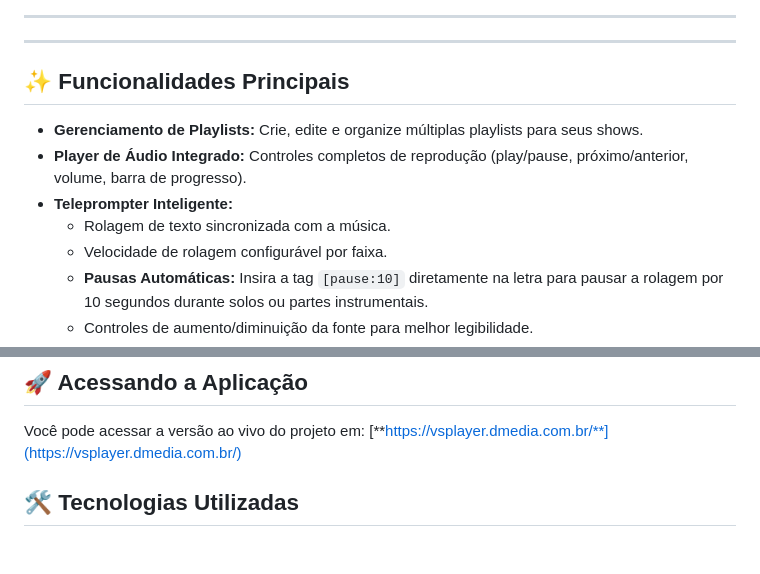
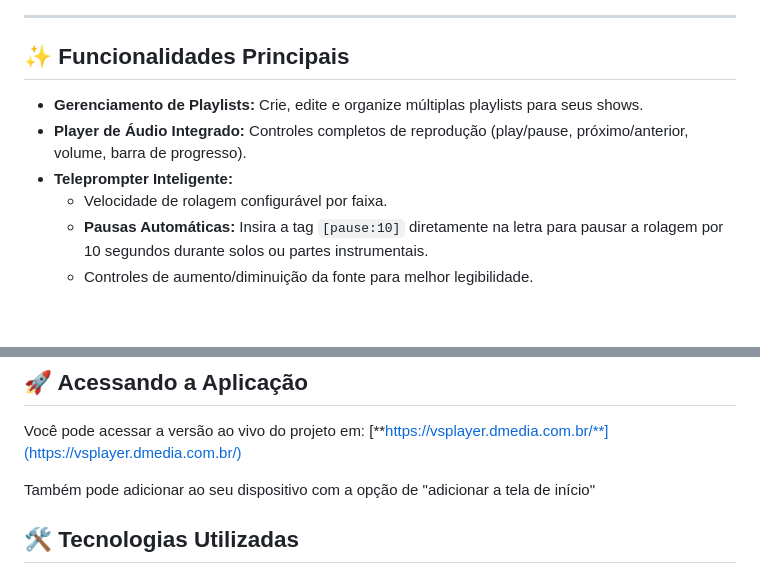
Before and after one commit to Davisvasconcellos/vs-player, a Markdown page: README.md, 2 parts joined by grey strips. GitHub-like rendering; blank space fills up the shorter version.

```diff
--- a/README.md
+++ b/README.md
@@ -15,15 +19,12 @@ Countdown para próxima música, modo dark/light.
 
 ---
 
-
----
 
 ## ✨ Funcionalidades Principais
 
 * **Gerenciamento de Playlists:** Crie, edite e organize múltiplas playlists para seus shows.
 * **Player de Áudio Integrado:** Controles completos de reprodução (play/pause, próximo/anterior, volume, barra de progresso).
 * **Teleprompter Inteligente:**
-    * Rolagem de texto sincronizada com a música.
     * Velocidade de rolagem configurável por faixa.
     * **Pausas Automáticas:** Insira a tag `[pause:10]` diretamente na letra para pausar a rolagem por 10 segundos durante solos ou partes instrumentais.
     * Controles de aumento/diminuição da fonte para melhor legibilidade.
@@ -40,6 +41,8 @@ Countdown para próxima música, modo dark/light.
 
 Você pode acessar a versão ao vivo do projeto em:
 [**https://vsplayer.dmedia.com.br/**](https://vsplayer.dmedia.com.br/)
+
+Também pode adicionar ao seu dispositivo com a opção de "adicionar a tela de início"
 
 ## 🛠️ Tecnologias Utilizadas
 
```
Also changed, not shown: other parts of README.md (+6 -2 lines).
